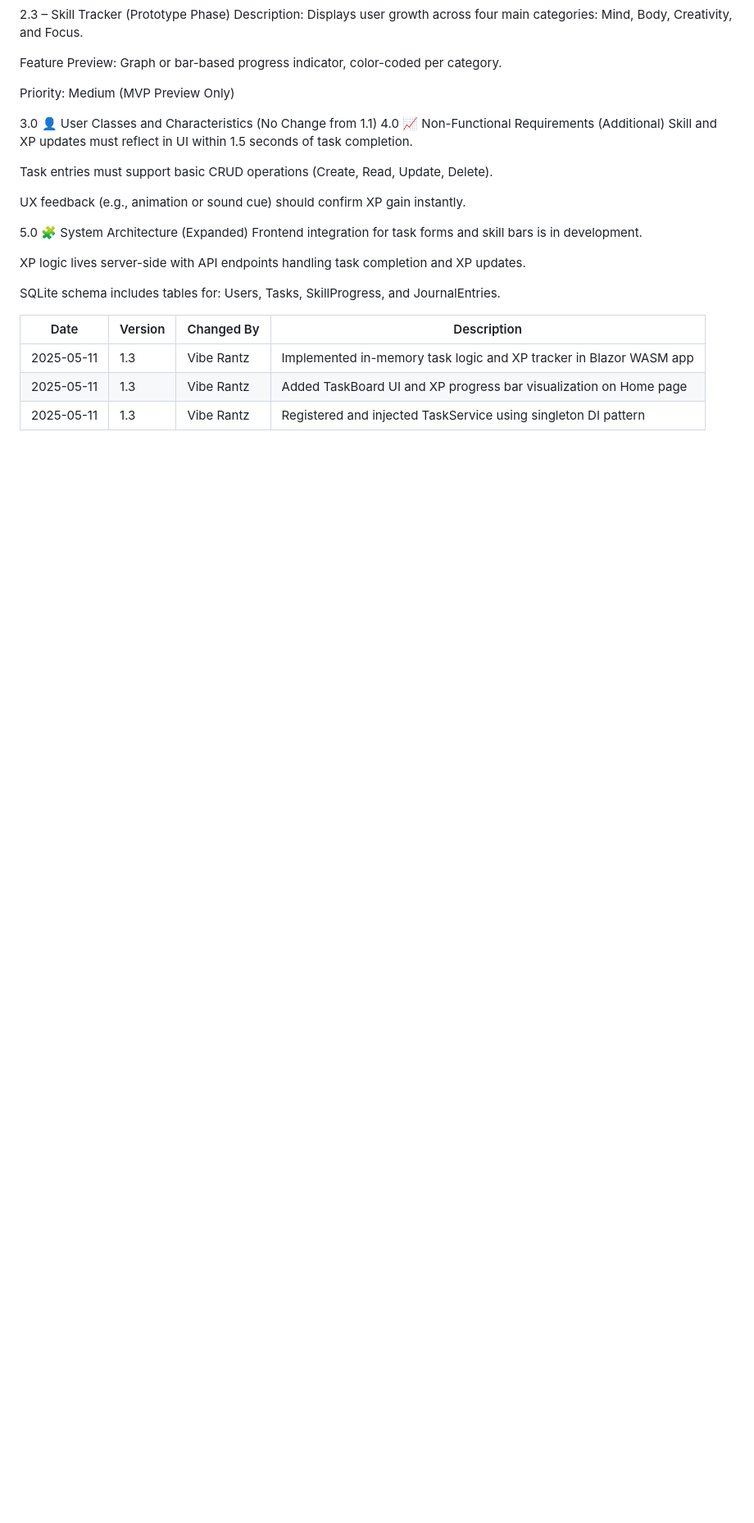
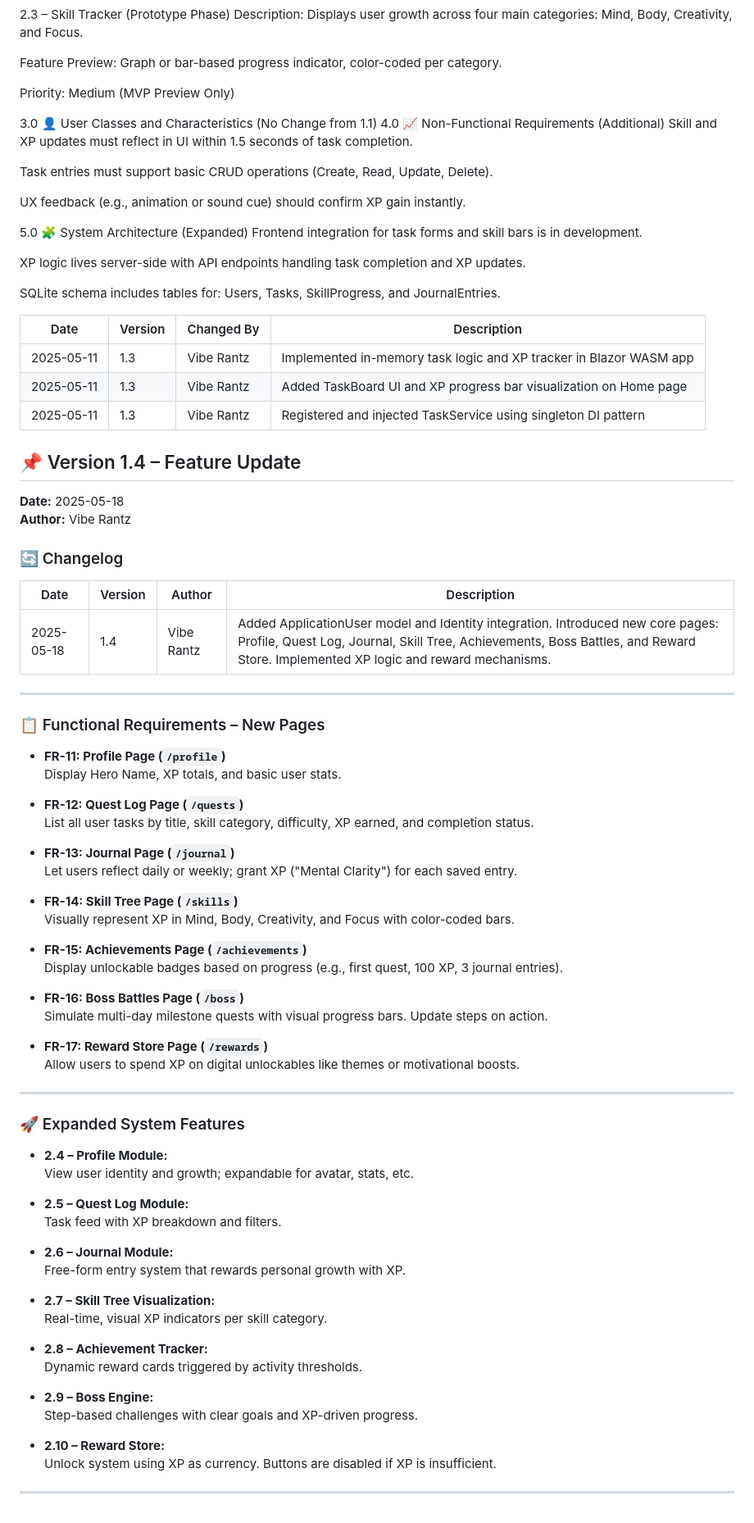
Before and after one commit to subidriver03/VibeQuest, a Markdown page: README.md, the part around the change. Shown at 82% size. Drawn GitHub-style; blank space fills up the shorter version.

Commit message:
Update README.md
Added core gameplay pages: Profile, Quest Log, Journal, Skill Tree, Achievements, Boss Battles, and Reward Store. Implemented ApplicationUser model with HeroName and Identity integration. Refactored TaskService with SpendXP logic and improved XP tracking across modules.

```diff
--- a/README.md
+++ b/README.md
@@ -212,3 +212,65 @@ SQLite schema includes tables for: Users, Tasks, SkillProgress, and JournalEntri
 | 2025-05-11 | 1.3     | Vibe Rantz   | Implemented in-memory task logic and XP tracker in Blazor WASM app     |
 | 2025-05-11 | 1.3     | Vibe Rantz   | Added TaskBoard UI and XP progress bar visualization on Home page      |
 | 2025-05-11 | 1.3     | Vibe Rantz   | Registered and injected TaskService using singleton DI pattern          |
+
+## 📌 Version 1.4 – Feature Update
+**Date:** 2025-05-18
+**Author:** Vibe Rantz
+
+### 🔄 Changelog
+
+| Date       | Version | Author      | Description                                                                 |
+|------------|---------|-------------|-----------------------------------------------------------------------------|
+| 2025-05-18 | 1.4     | Vibe Rantz  | Added ApplicationUser model and Identity integration. Introduced new core pages: Profile, Quest Log, Journal, Skill Tree, Achievements, Boss Battles, and Reward Store. Implemented XP logic and reward mechanisms. |
+
+---
+
+### 📋 Functional Requirements – New Pages
+
+- **FR-11: Profile Page (`/profile`)**
+  Display Hero Name, XP totals, and basic user stats.
+
+- **FR-12: Quest Log Page (`/quests`)**
+  List all user tasks by title, skill category, difficulty, XP earned, and completion status.
+
+- **FR-13: Journal Page (`/journal`)**
+  Let users reflect daily or weekly; grant XP ("Mental Clarity") for each saved entry.
+
+- **FR-14: Skill Tree Page (`/skills`)**
+  Visually represent XP in Mind, Body, Creativity, and Focus with color-coded bars.
+
+- **FR-15: Achievements Page (`/achievements`)**
+  Display unlockable badges based on progress (e.g., first quest, 100 XP, 3 journal entries).
+
+- **FR-16: Boss Battles Page (`/boss`)**
+  Simulate multi-day milestone quests with visual progress bars. Update steps on action.
+
+- **FR-17: Reward Store Page (`/rewards`)**
+  Allow users to spend XP on digital unlockables like themes or motivational boosts.
+
+---
+
+### 🚀 Expanded System Features
+
+- **2.4 – Profile Module:**
+  View user identity and growth; expandable for avatar, stats, etc.
+
+- **2.5 – Quest Log Module:**
+  Task feed with XP breakdown and filters.
+
+- **2.6 – Journal Module:**
+  Free-form entry system that rewards personal growth with XP.
+
+- **2.7 – Skill Tree Visualization:**
+  Real-time, visual XP indicators per skill category.
+
+- **2.8 – Achievement Tracker:**
+  Dynamic reward cards triggered by activity thresholds.
+
+- **2.9 – Boss Engine:**
+  Step-based challenges with clear goals and XP-driven progress.
+
+- **2.10 – Reward Store:**
+  Unlock system using XP as currency. Buttons are disabled if XP is insufficient.
+
+---
```
